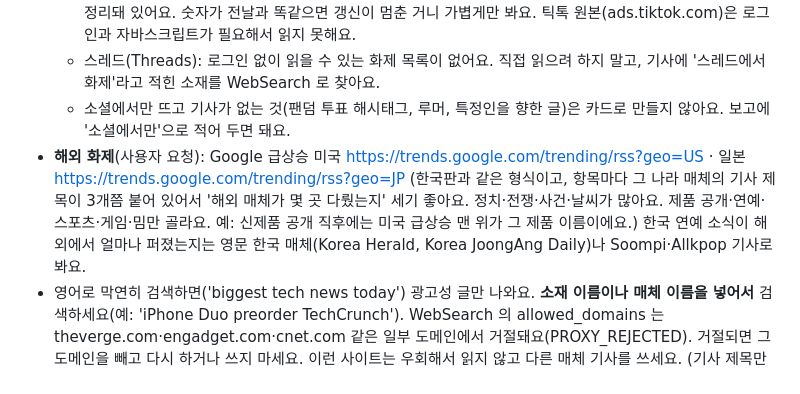
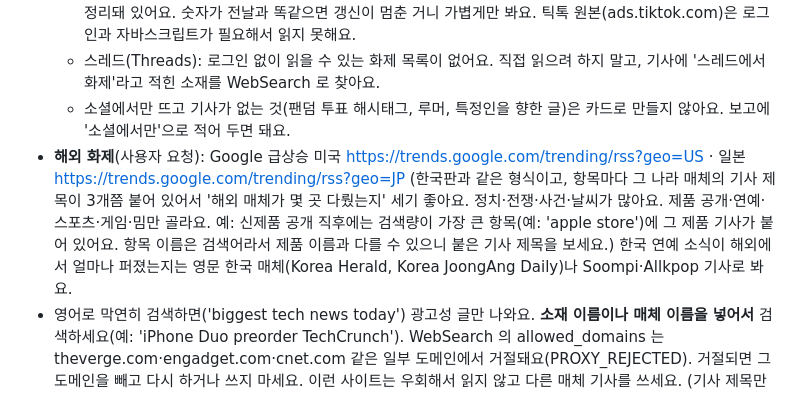
Before and after one commit to dodasifamily/why-trending, a Markdown page: ops/daily-job.md, the part around the change. Drawn GitHub-style.

Commit message:
매일 해설 지침: 구글 급상승 예시를 정확하게 고쳐요 (항목 이름은 검색어)
Co-Authored-By: Claude Sonnet 5.5 <noreply@anthropic.com>
Claude-Session: https://claude.ai/code/session_018cPXAmvqMeMN4nGr9XXJ8g

```diff
--- a/ops/daily-job.md
+++ b/ops/daily-job.md
@@ -34,7 +34,7 @@ GitHub 저장소 dodasifamily/why-trending 의 site/data/today.json 을 '오늘(
   - 틱톡: 위 https://issueitnow.com/kr/tiktok/ 에 틱톡 크리에이티브 센터 한국 인기 해시태그(7일·30일)가 정리돼 있어요. 숫자가 전날과 똑같으면 갱신이 멈춘 거니 가볍게만 봐요. 틱톡 원본(ads.tiktok.com)은 로그인과 자바스크립트가 필요해서 읽지 못해요.
   - 스레드(Threads): 로그인 없이 읽을 수 있는 화제 목록이 없어요. 직접 읽으려 하지 말고, 기사에 '스레드에서 화제'라고 적힌 소재를 WebSearch 로 찾아요.
   - 소셜에서만 뜨고 기사가 없는 것(팬덤 투표 해시태그, 루머, 특정인을 향한 글)은 카드로 만들지 않아요. 보고에 '소셜에서만'으로 적어 두면 돼요.
-- **해외 화제**(사용자 요청): Google 급상승 미국 https://trends.google.com/trending/rss?geo=US · 일본 https://trends.google.com/trending/rss?geo=JP (한국판과 같은 형식이고, 항목마다 그 나라 매체의 기사 제목이 3개쯤 붙어 있어서 '해외 매체가 몇 곳 다뤘는지' 세기 좋아요. 정치·전쟁·사건·날씨가 많아요. 제품 공개·연예·스포츠·게임·밈만 골라요. 예: 신제품 공개 직후에는 미국 급상승 맨 위가 그 제품 이름이에요.) 한국 연예 소식이 해외에서 얼마나 퍼졌는지는 영문 한국 매체(Korea Herald, Korea JoongAng Daily)나 Soompi·Allkpop 기사로 봐요.
+- **해외 화제**(사용자 요청): Google 급상승 미국 https://trends.google.com/trending/rss?geo=US · 일본 https://trends.google.com/trending/rss?geo=JP (한국판과 같은 형식이고, 항목마다 그 나라 매체의 기사 제목이 3개쯤 붙어 있어서 '해외 매체가 몇 곳 다뤘는지' 세기 좋아요. 정치·전쟁·사건·날씨가 많아요. 제품 공개·연예·스포츠·게임·밈만 골라요. 예: 신제품 공개 직후에는 검색량이 가장 큰 항목(예: 'apple store')에 그 제품 기사가 붙어 있어요. 항목 이름은 검색어라서 제품 이름과 다를 수 있으니 붙은 기사 제목을 보세요.) 한국 연예 소식이 해외에서 얼마나 퍼졌는지는 영문 한국 매체(Korea Herald, Korea JoongAng Daily)나 Soompi·Allkpop 기사로 봐요.
 - 영어로 막연히 검색하면('biggest tech news today') 광고성 글만 나와요. **소재 이름이나 매체 이름을 넣어서** 검색하세요(예: 'iPhone Duo preorder TechCrunch'). WebSearch 의 allowed_domains 는 theverge.com·engadget.com·cnet.com 같은 일부 도메인에서 거절돼요(PROXY_REJECTED). 거절되면 그 도메인을 빼고 다시 하거나 쓰지 마세요. 이런 사이트는 우회해서 읽지 않고 다른 매체 기사를 쓰세요. (기사 제목만 보고 '이 매체도 다뤘다'고 세는 건 괜찮아요.)
 - 위 페이지들은 서로 관계가 없으니 **한 번에 여러 개를 동시에** 열어요. 그만큼 시간이 줄어요(알림이 오늘 카드를 07:07 부터 읽어 가요).
 
```
